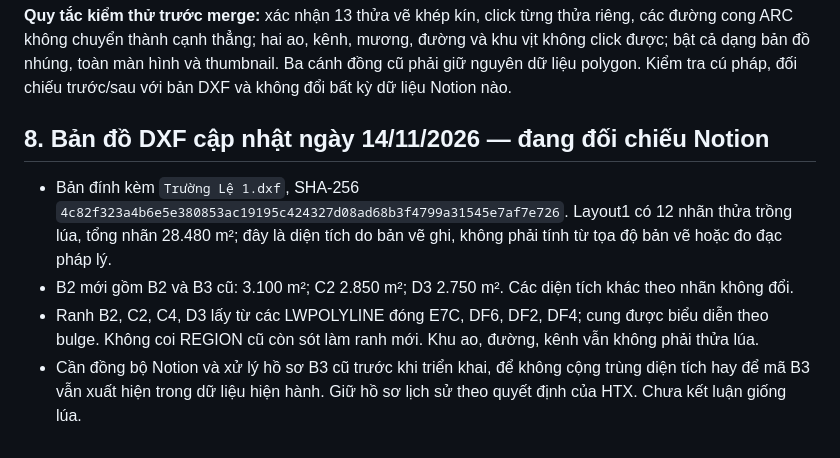
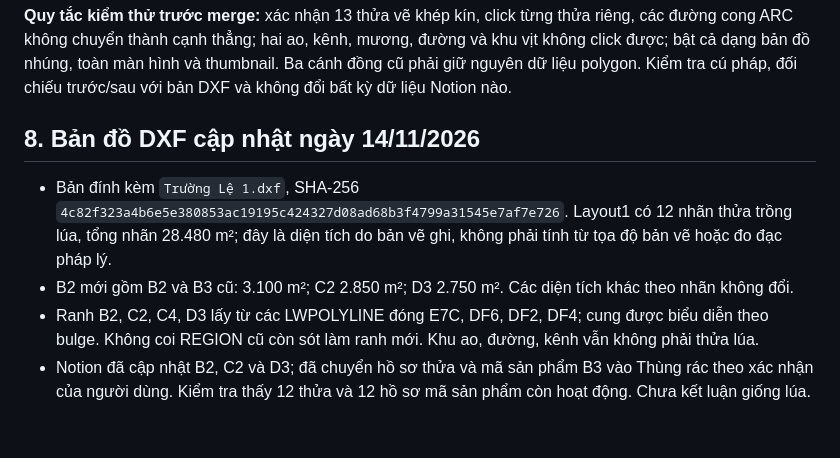
Before and after one commit to hoianheritagerice/htx-lua-di-san, a Markdown page: HUONG_DAN_THEM_CANH_DONG_TL1.md, the part around the change. Rendered like a GitHub page.

Commit message:
Ghi nhận đồng bộ Notion Trường Lệ 1

```diff
--- a/HUONG_DAN_THEM_CANH_DONG_TL1.md
+++ b/HUONG_DAN_THEM_CANH_DONG_TL1.md
@@ -87,9 +87,9 @@ Có view riêng cho TL1 ở cả năm database trên. Các lựa chọn cũ CKOD
 
 **Quy tắc kiểm thử trước merge:** xác nhận 13 thửa vẽ khép kín, click từng thửa riêng, các đường cong ARC không chuyển thành cạnh thẳng; hai ao, kênh, mương, đường và khu vịt không click được; bật cả dạng bản đồ nhúng, toàn màn hình và thumbnail. Ba cánh đồng cũ phải giữ nguyên dữ liệu polygon. Kiểm tra cú pháp, đối chiếu trước/sau với bản DXF và không đổi bất kỳ dữ liệu Notion nào.
 
-## 8. Bản đồ DXF cập nhật ngày 14/11/2026 — đang đối chiếu Notion
+## 8. Bản đồ DXF cập nhật ngày 14/11/2026
 
 - Bản đính kèm `Trường Lệ 1.dxf`, SHA-256 `4c82f323a4b6e5e380853ac19195c424327d08ad68b3f4799a31545e7af7e726`. Layout1 có 12 nhãn thửa trồng lúa, tổng nhãn 28.480 m²; đây là diện tích do bản vẽ ghi, không phải tính từ tọa độ bản vẽ hoặc đo đạc pháp lý.
 - B2 mới gồm B2 và B3 cũ: 3.100 m²; C2 2.850 m²; D3 2.750 m². Các diện tích khác theo nhãn không đổi.
 - Ranh B2, C2, C4, D3 lấy từ các LWPOLYLINE đóng E7C, DF6, DF2, DF4; cung được biểu diễn theo bulge. Không coi REGION cũ còn sót làm ranh mới. Khu ao, đường, kênh vẫn không phải thửa lúa.
-- Cần đồng bộ Notion và xử lý hồ sơ B3 cũ trước khi triển khai, để không cộng trùng diện tích hay để mã B3 vẫn xuất hiện trong dữ liệu hiện hành. Giữ hồ sơ lịch sử theo quyết định của HTX. Chưa kết luận giống lúa.
+- Notion đã cập nhật B2, C2 và D3; đã chuyển hồ sơ thửa và mã sản phẩm B3 vào Thùng rác theo xác nhận của người dùng. Kiểm tra thấy 12 thửa và 12 hồ sơ mã sản phẩm còn hoạt động. Chưa kết luận giống lúa.
```
